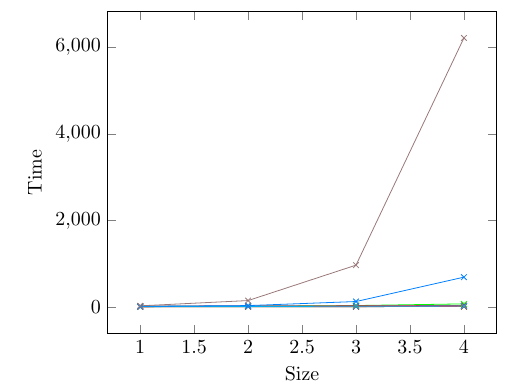
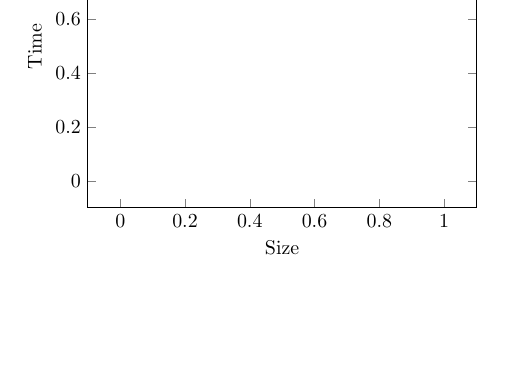
Before and after one commit to AimeeBorda/FDRExperiment, a LaTeX document (LatexTemplateArt.tex): part of the page, cut at the place of the change, the shorter picture padded with empty space. Compiled offline with pdfLaTeX.

```diff
--- a/LatexTemplateArt.tex
+++ b/LatexTemplateArt.tex
@@ -28,84 +28,6 @@
 \begin{tikzpicture}
 \begin{axis}[xlabel=Size,ylabel=Time]
 
-	\addplot[color=red,mark=x] coordinates {
-(1,27.383369 )
-(2,19.964724 )
-(3,19.412667 )
-(4,19.221601 )
-};
-\addplot[color=blue,mark=x] coordinates {
-(1,25.515518 )
-(2,23.049732 )
-(3,23.444563 )
-(4,25.186031 )
-};
-\addplot[color=green,mark=x] coordinates {
-(1,25.152401 )
-(2,26.889967 )
-(3,42.295266 )
-(4,80.217156 )
-};
-\addplot[color=yellow,mark=x] coordinates {
-(1,17.737613 )
-(2,21.235513 )
-(3,24.171944 )
-(4,23.452931 )
-};
-\addplot[color=purple,mark=x] coordinates {
-(1,24.36773 )
-(2,31.510572 )
-(3,34.62322 )
-(4,43.957637 )
-};
-\addplot[color=orange,mark=x] coordinates {
-(1,18.683555 )
-(2,19.74525 )
-(3,24.159096 )
-(4,28.540419 )
-};
-\addplot[color=black,mark=x] coordinates {
-(1,13.824378 )
-(2,14.641663 )
-(3,16.481788 )
-(4,21.671666 )
-};
-\addplot[color=brown,mark=x] coordinates {
-(1,11.247243 )
-(2,17.705558 )
-(3,17.621481 )
-(4,19.90909 )
-};
-\addplot[color=gray,mark=x] coordinates {
-(1,18.310468 )
-(2,22.050069 )
-(3,27.620538 )
-(4,31.455448 )
-};
-\addplot[color=awesome,mark=x] coordinates {
-(1,17.483156 )
-(2,21.794883 )
-(3,27.337286 )
-(4,29.509213 )
-};
-\addplot[color=cyan,mark=x] coordinates {
-(1,16.829876 )
-(2,21.984964 )
-(3,24.69043 )
-(4,30.746361 )
-};
-\addplot[color=azure,mark=x] coordinates {
-(1,23.830836 )
-(2,41.023327 )
-(3,134.661857 )
-(4,696.123063 )
-};
-\addplot[color=bazaar,mark=x] coordinates {
-(1,35.412335 )
-(2,156.990455 )
-(3,973.095614 )
-(4,6208.027145 )
-};
 
 
 \end{axis}
```
Also changed, not shown: 19 other files.
